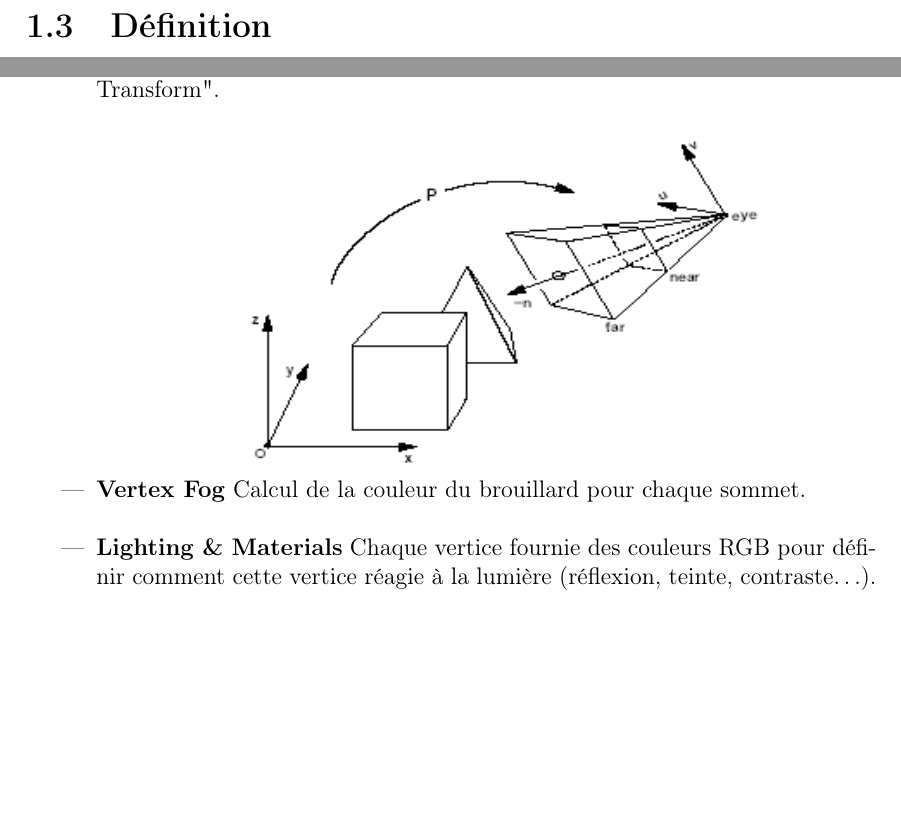
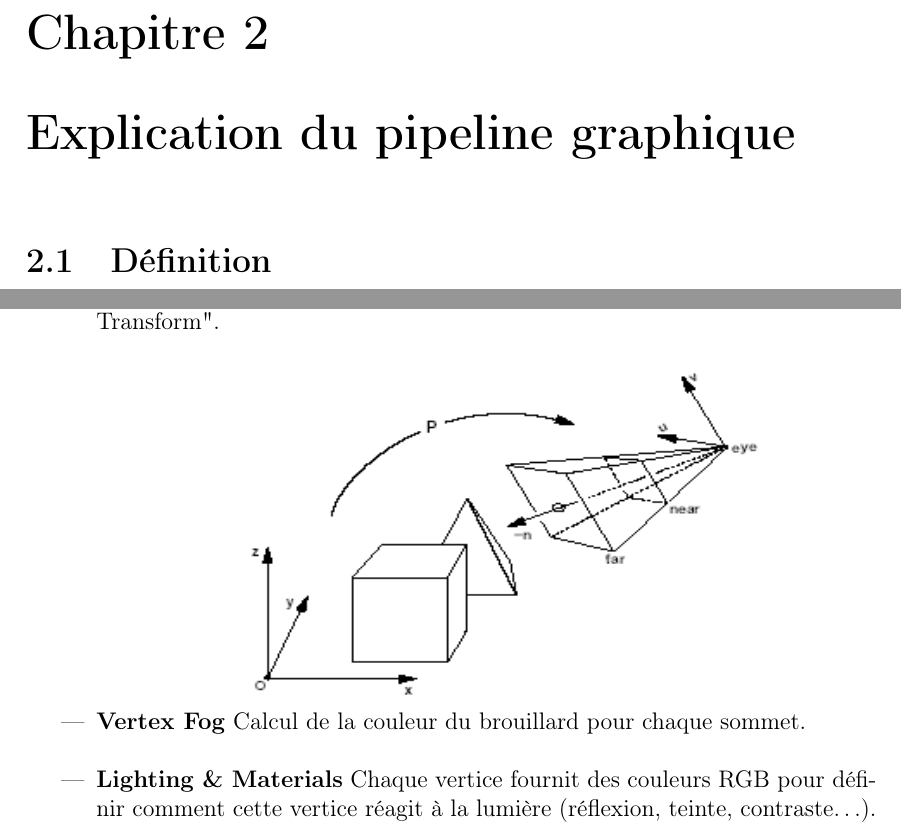
Before and after one commit to SoyouzTeam/Etat_De_L_Art, a LaTeX document (Tex/etat_de_l_art.tex, which reads Tex/leo/pipelinegraphique.tex): two parts of pages 11 and 15 of 39, joined at a grey line, cut at the place of the change, the shorter picture padded with empty space. Compiled offline with pdfLaTeX.

Commit message:
changement parties

```diff
--- a/Tex/etat_de_l_art.tex
+++ b/Tex/etat_de_l_art.tex
@@ -48,5 +46,6 @@
 %\input{leo/GPU}
 
 \part{Pipeline graphique}
+\chapter{Explication du pipeline graphique}
 \input{leo/pipelinegraphique}
 
--- a/Tex/leo/pipelinegraphique.tex
+++ b/Tex/leo/pipelinegraphique.tex
@@ -91,7 +91,7 @@ Passage du repère global au repère de la caméra. Après cette transformation,
 Calcul de la couleur du brouillard pour chaque sommet.
 \\
 	\item{\textbf{Lighting \& Materials}}
-Chaque vertice fournie des couleurs RGB pour définir comment cette vertice réagie à la lumière (réflexion, teinte, contraste…). On attribut alors à la vertice une couleur RGB correspondant à son éclairage.
+Chaque vertice fournit des couleurs RGB pour définir comment cette vertice réagit à la lumière (réflexion, teinte, contraste…). On attribut alors à la vertice une couleur RGB correspondant à son éclairage.
 \\
 	\item{\textbf{Projection Transform}}
 Passage du repère de l'observateur à l'espace projeté.
```
Also changed, not shown: Tex/etat_de_l_art.tex (4 more changed lines).
